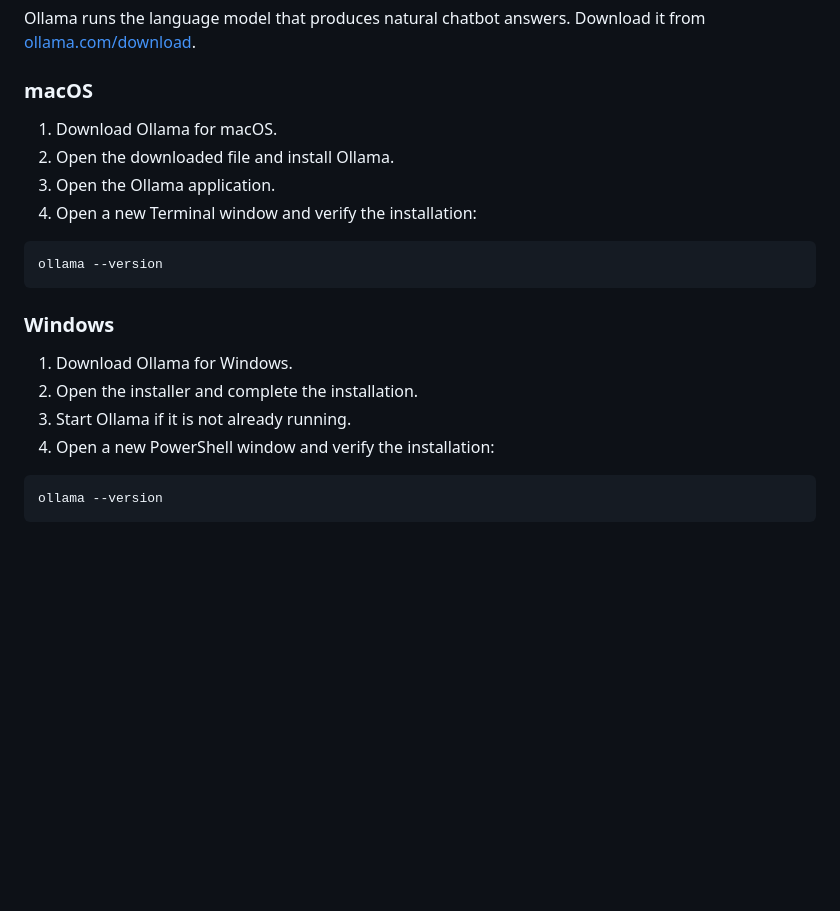
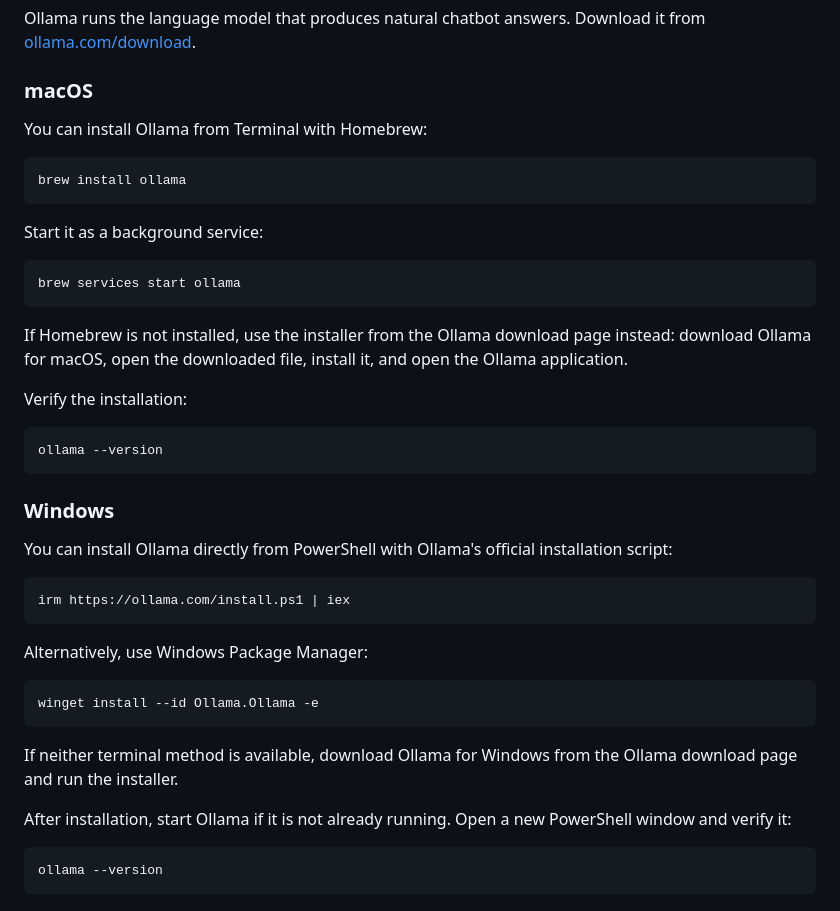
Before and after one commit to monishpn/scholarship_rag, a Markdown page: guide/setup-and-running.md, the part around the change. GitHub-like rendering; blank space fills up the shorter version.

Commit message:
Add terminal-based Ollama install options
Documents brew/winget install commands as faster alternatives to the
manual download-and-install flow for macOS and Windows.

````diff
--- a/guide/setup-and-running.md
+++ b/guide/setup-and-running.md
@@ -84,10 +84,21 @@ Ollama runs the language model that produces natural chatbot answers. Download i
 
 ### macOS
 
-1. Download Ollama for macOS.
-2. Open the downloaded file and install Ollama.
-3. Open the Ollama application.
-4. Open a new Terminal window and verify the installation:
+You can install Ollama from Terminal with Homebrew:
+
+```bash
+brew install ollama
+```
+
+Start it as a background service:
+
+```bash
+brew services start ollama
+```
+
+If Homebrew is not installed, use the installer from the Ollama download page instead: download Ollama for macOS, open the downloaded file, install it, and open the Ollama application.
+
+Verify the installation:
 
 ```bash
 ollama --version
@@ -95,10 +106,21 @@ ollama --version
 
 ### Windows
 
-1. Download Ollama for Windows.
-2. Open the installer and complete the installation.
-3. Start Ollama if it is not already running.
-4. Open a new PowerShell window and verify the installation:
+You can install Ollama directly from PowerShell with Ollama's official installation script:
+
+```powershell
+irm https://ollama.com/install.ps1 | iex
+```
+
+Alternatively, use Windows Package Manager:
+
+```powershell
+winget install --id Ollama.Ollama -e
+```
+
+If neither terminal method is available, download Ollama for Windows from the Ollama download page and run the installer.
+
+After installation, start Ollama if it is not already running. Open a new PowerShell window and verify it:
 
 ```powershell
 ollama --version
````
